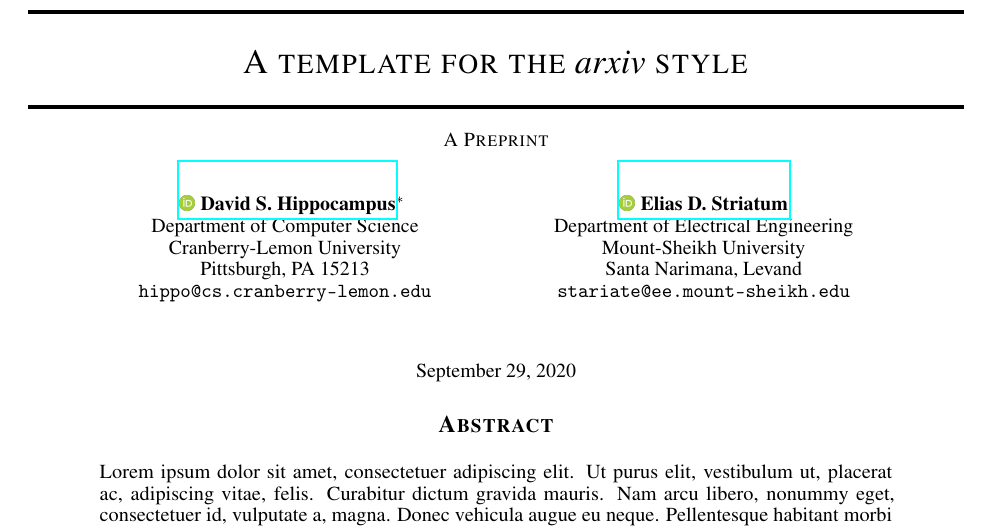
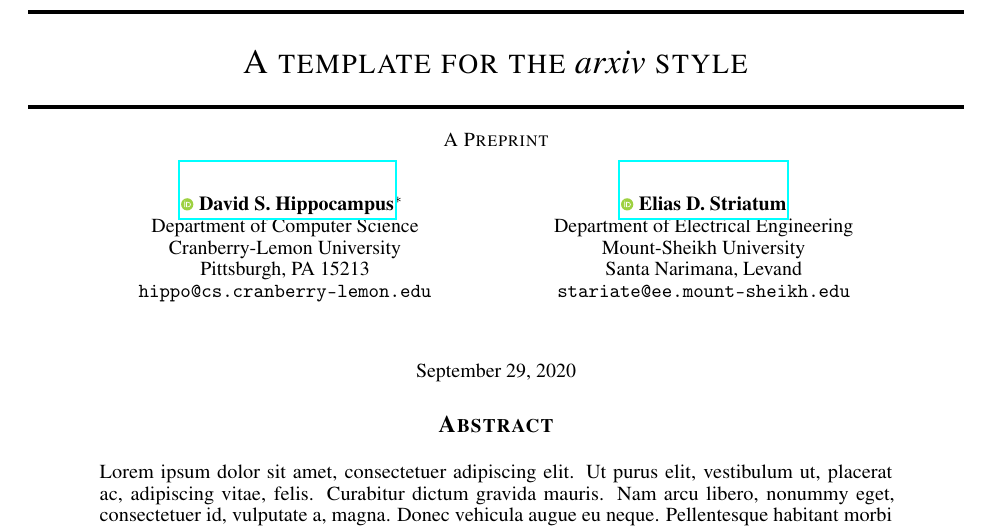
Before and after one commit to kourgeorge/arxiv-style, a LaTeX paper (template.tex): part of page 1 of 3, cut so that both start at the same text. Compiled offline with pdfLaTeX.

Commit message:
ORCID as PDF

```diff
--- a/template.tex
+++ b/template.tex
@@ -24,7 +24,7 @@
 %\date{September 9, 1985}	% Here you can change the date presented in the paper title
 %\date{} 					% Or removing it
 
-\author{ \href{https://orcid.org/0000-0000-0000-0000}{\includegraphics[scale=0.06]{orcid.png}\hspace{1mm}David S.~Hippocampus}\thanks{Use footnote for providing further
+\author{ \href{https://orcid.org/0000-0000-0000-0000}{\includegraphics[scale=0.06]{orcid.pdf}\hspace{1mm}David S.~Hippocampus}\thanks{Use footnote for providing further
 		information about author (webpage, alternative
 		address)---\emph{not} for acknowledging funding agencies.} \\
 	Department of Computer Science\\
@@ -33,7 +33,7 @@
 	\texttt{hippo@cs.cranberry-lemon.edu} \\
 	%% examples of more authors
 	\And
-	\href{https://orcid.org/0000-0000-0000-0000}{\includegraphics[scale=0.06]{orcid.png}\hspace{1mm}Elias D.~Striatum} \\
+	\href{https://orcid.org/0000-0000-0000-0000}{\includegraphics[scale=0.06]{orcid.pdf}\hspace{1mm}Elias D.~Striatum} \\
 	Department of Electrical Engineering\\
 	Mount-Sheikh University\\
 	Santa Narimana, Levand \\
```
Also changed, not shown: orcid.pdf (added), orcid.png (deleted), template.pdf.
